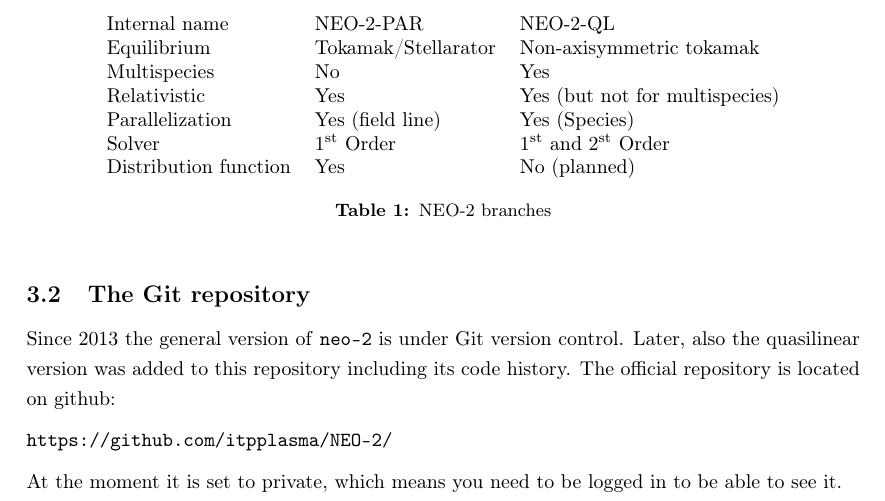
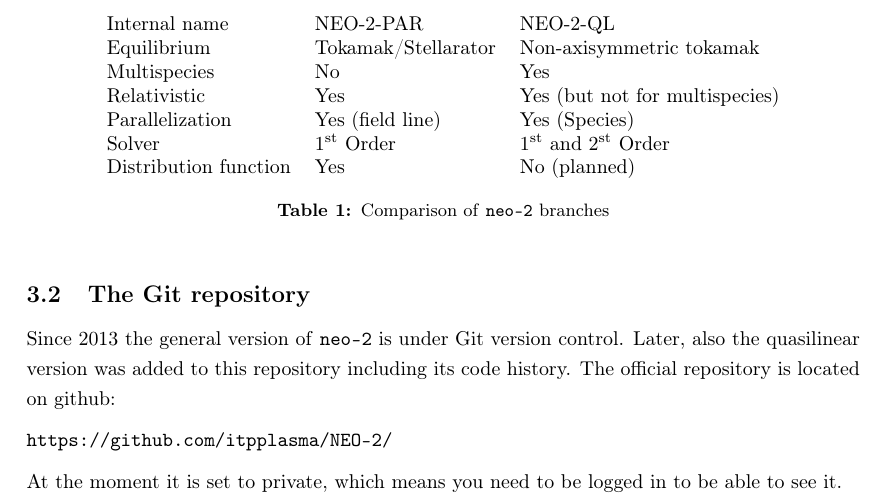
Before and after one commit to itpplasma/NEO-2, a LaTeX document (DOC/2018_DOCUMENTATION/2018_Documentation.tex): part of page 2 of 15, cut so that both start at the same text. Compiled offline with pdfLaTeX.

Commit message:
Better table caption.

```diff
--- a/DOC/2018_DOCUMENTATION/2018_Documentation.tex
+++ b/DOC/2018_DOCUMENTATION/2018_Documentation.tex
@@ -141,7 +141,7 @@ Parallelization & Yes (field line) & Yes (Species)\\
 Solver          & $1^\mathrm{st}$ Order & $1^\mathrm{st}$ and $2^\mathrm{st}$ Order\\
 Distribution function & Yes & No (planned)
 \end{tabular}
-\caption{NEO-2 branches}
+\caption{Comparison of \vv{neo-2} branches}
 \label{tab:neo2branches}
 \end{table}
 
```
